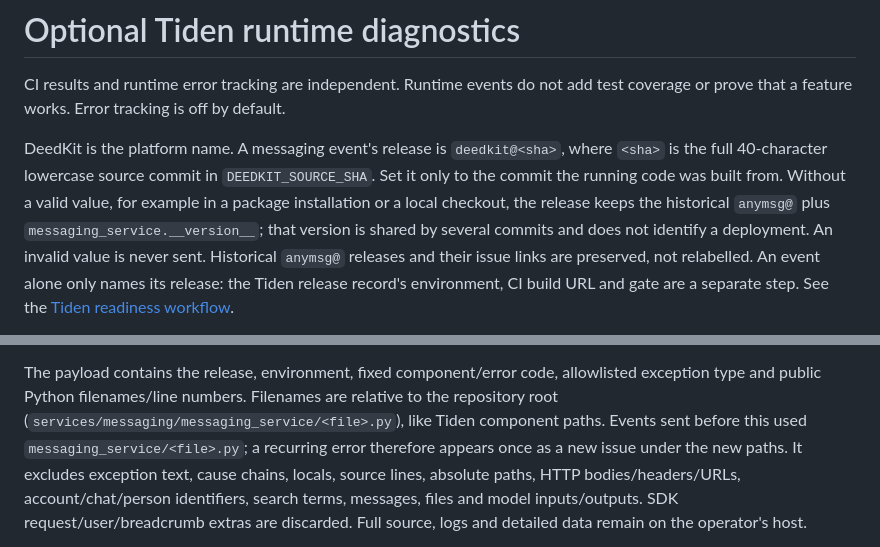
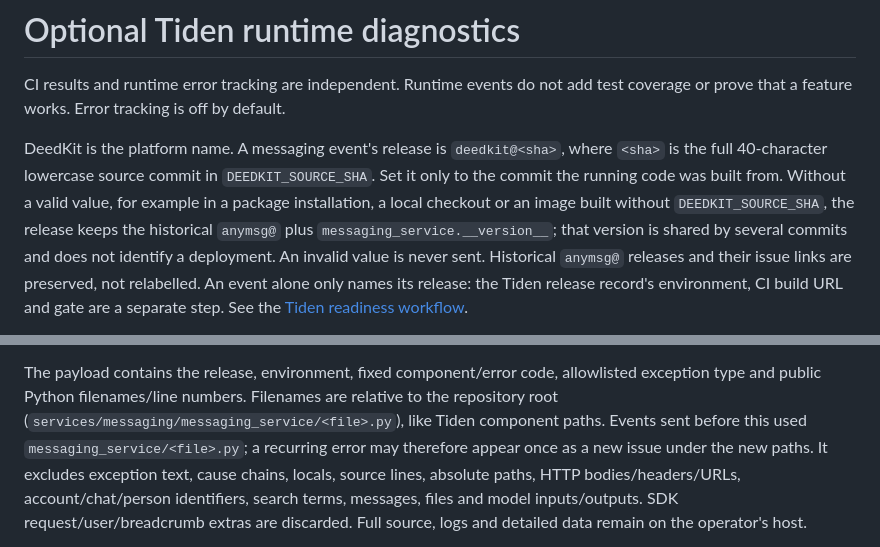
Before and after one commit to GoSync-Inc/anymsg, a Markdown page: TELEMETRY.md, 2 parts joined by grey strips. Rendered like a GitHub page.

Commit message:
docs(telemetry): name images without a source SHA and hedge issue regrouping
Co-Authored-By: Claude Opus 5.5 <noreply@anthropic.com>

```diff
--- a/TELEMETRY.md
+++ b/TELEMETRY.md
@@ -6,8 +6,8 @@ test coverage or prove that a feature works. Error tracking is off by default.
 DeedKit is the platform name. A messaging event's release is `deedkit@<sha>`,
 where `<sha>` is the full 40-character lowercase source commit in
 `DEEDKIT_SOURCE_SHA`. Set it only to the commit the running code was built from.
-Without a valid value, for example in a package installation or a local checkout,
-the release keeps the historical `anymsg@` plus `messaging_service.__version__`;
+Without a valid value, for example in a package installation, a local checkout or
+an image built without `DEEDKIT_SOURCE_SHA`, the release keeps the historical `anymsg@` plus `messaging_service.__version__`;
 that version is shared by several commits and does not identify a deployment. An
 invalid value is never sent. Historical `anymsg@` releases and their issue links
 are preserved, not relabelled. An event alone only names its release: the Tiden
@@ -40,7 +40,7 @@ The payload contains the release, environment, fixed component/error code,
 allowlisted exception type and public Python filenames/line numbers. Filenames are
 relative to the repository root (`services/messaging/messaging_service/<file>.py`),
 like Tiden component paths. Events sent before this used `messaging_service/<file>.py`;
-a recurring error therefore appears once as a new issue under the new paths.
+a recurring error may therefore appear once as a new issue under the new paths.
 It excludes exception text, cause chains, locals, source lines, absolute paths,
 HTTP bodies/headers/URLs, account/chat/person identifiers, search terms, messages,
 files and model inputs/outputs. SDK request/user/breadcrumb extras are discarded.
```
